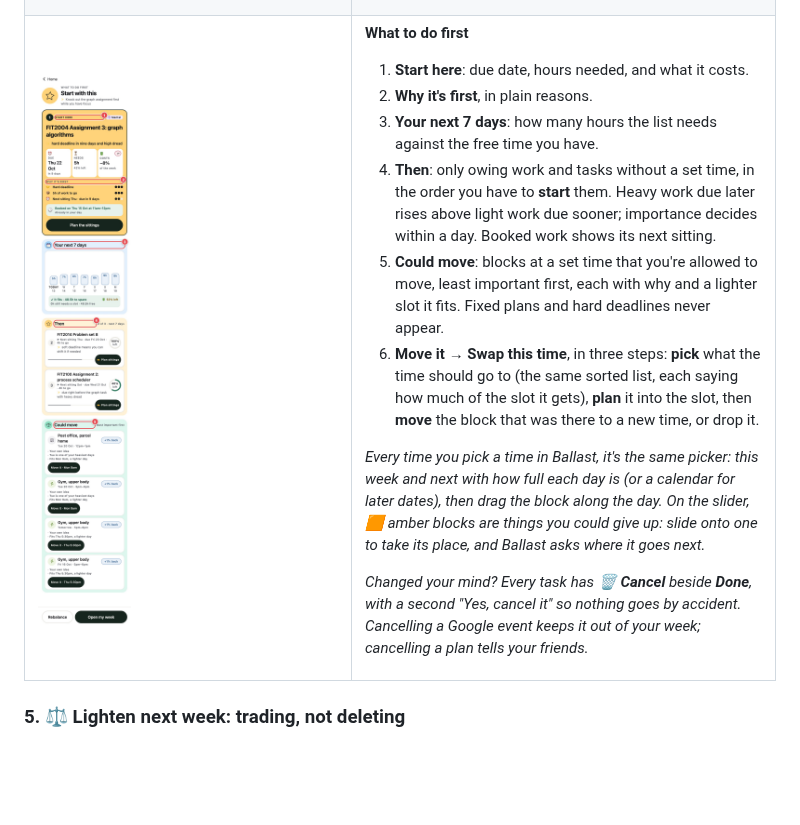
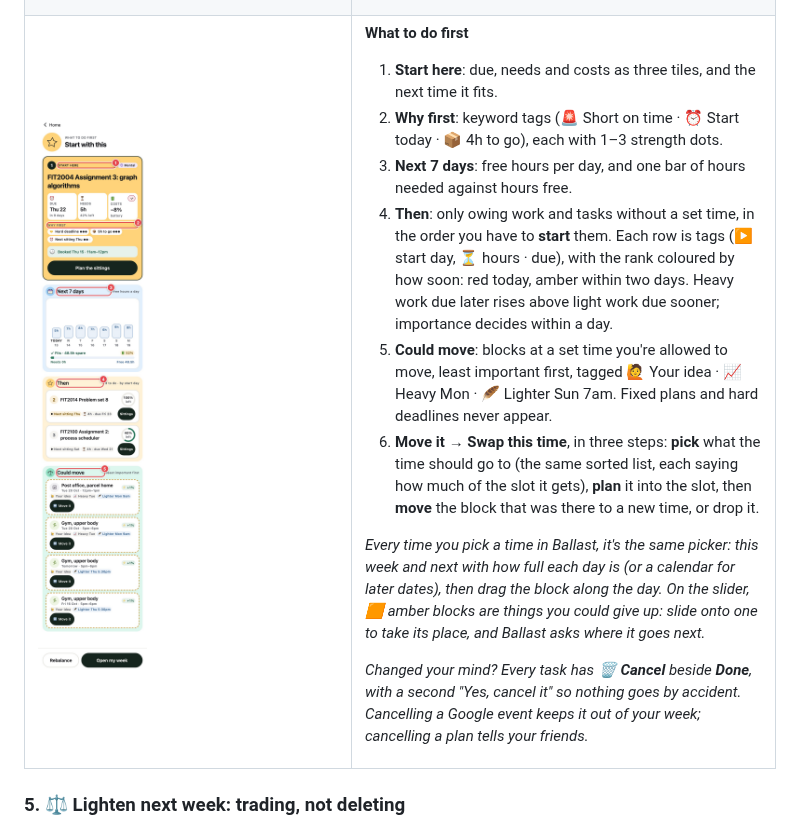
Before and after one commit to kinchung99/Workload_Balancer, a Markdown page: README.md, the part around the change. Drawn GitHub-style; pictures changed too: docs/guide/09-priority.jpg; blank space fills up the shorter version.

```diff
--- a/README.md
+++ b/README.md
@@ -241,11 +241,11 @@ Want a blank slate instead? **Create your own account** on the same link and go
 
 **What to do first**
 
-1. **Start here**: due date, hours needed, and what it costs.
-2. **Why it's first**, in plain reasons.
-3. **Your next 7 days**: how many hours the list needs against the free time you have.
-4. **Then**: only owing work and tasks without a set time, in the order you have to **start** them. Heavy work due later rises above light work due sooner; importance decides within a day. Booked work shows its next sitting.
-5. **Could move**: blocks at a set time that you're allowed to move, least important first, each with why and a lighter slot it fits. Fixed plans and hard deadlines never appear.
+1. **Start here**: due, needs and costs as three tiles, and the next time it fits.
+2. **Why first**: keyword tags (🚨 Short on time · ⏰ Start today · 📦 4h to go), each with 1–3 strength dots.
+3. **Next 7 days**: free hours per day, and one bar of hours needed against hours free.
+4. **Then**: only owing work and tasks without a set time, in the order you have to **start** them. Each row is tags (▶ start day, ⏳ hours · due), with the rank coloured by how soon: red today, amber within two days. Heavy work due later rises above light work due sooner; importance decides within a day.
+5. **Could move**: blocks at a set time you're allowed to move, least important first, tagged 🙋 Your idea · 📈 Heavy Mon · 🪶 Lighter Sun 7am. Fixed plans and hard deadlines never appear.
 6. **Move it → Swap this time**, in three steps: **pick** what the time should go to (the same sorted list, each saying how much of the slot it gets), **plan** it into the slot, then **move** the block that was there to a new time, or drop it.
 
 *Every time you pick a time in Ballast, it's the same picker: this week and next with how full each day is (or a calendar for later dates), then drag the block along the day. On the slider, 🟧 amber blocks are things you could give up: slide onto one to take its place, and Ballast asks where it goes next.*
```
Also changed, not shown: CHANGELOG.md (+1 -0 lines), 4 other files.
